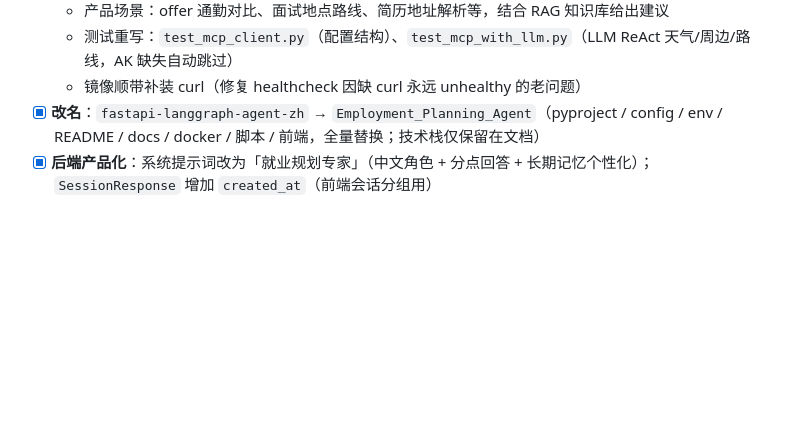
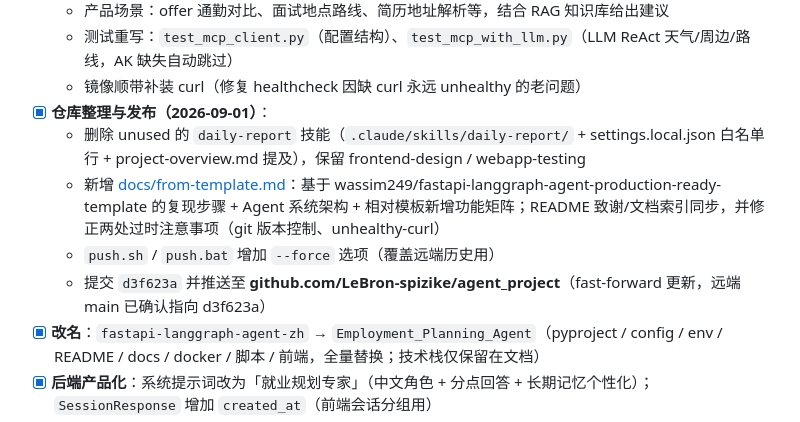
Before and after one commit to LeBron-spizike/agent_project, a Markdown page: docs/PROGRESS.md, the part around the change. Rendered like a GitHub page; blank space fills up the shorter version.

Commit message:
docs: 记录仓库整理与发布（daily-report 删除 / from-template / 推送 agent_project）

```diff
--- a/docs/PROGRESS.md
+++ b/docs/PROGRESS.md
@@ -49,6 +49,11 @@
   - 产品场景：offer 通勤对比、面试地点路线、简历地址解析等，结合 RAG 知识库给出建议
   - 测试重写：`test_mcp_client.py`（配置结构）、`test_mcp_with_llm.py`（LLM ReAct 天气/周边/路线，AK 缺失自动跳过）
   - 镜像顺带补装 curl（修复 healthcheck 因缺 curl 永远 unhealthy 的老问题）
+- [x] **仓库整理与发布（2026-09-01）**：
+  - 删除 unused 的 `daily-report` 技能（`.claude/skills/daily-report/` + settings.local.json 白名单行 + project-overview.md 提及），保留 frontend-design / webapp-testing
+  - 新增 [docs/from-template.md](from-template.md)：基于 wassim249/fastapi-langgraph-agent-production-ready-template 的复现步骤 + Agent 系统架构 + 相对模板新增功能矩阵；README 致谢/文档索引同步，并修正两处过时注意事项（git 版本控制、unhealthy-curl）
+  - `push.sh` / `push.bat` 增加 `--force` 选项（覆盖远端历史用）
+  - 提交 `d3f623a` 并推送至 **github.com/LeBron-spizike/agent_project**（fast-forward 更新，远端 main 已确认指向 d3f623a）
 - [x] **改名**：`fastapi-langgraph-agent-zh` → `Employment_Planning_Agent`（pyproject / config / env / README / docs / docker / 脚本 / 前端，全量替换；技术栈仅保留在文档）
 - [x] **后端产品化**：系统提示词改为「就业规划专家」（中文角色 + 分点回答 + 长期记忆个性化）；`SessionResponse` 增加 `created_at`（前端会话分组用）
 - [x] **后端健壮性**：`app/utils/graph.py` 的 tiktoken 计数增加离线估算兜底（容器无外网时不再启动崩溃）
```
